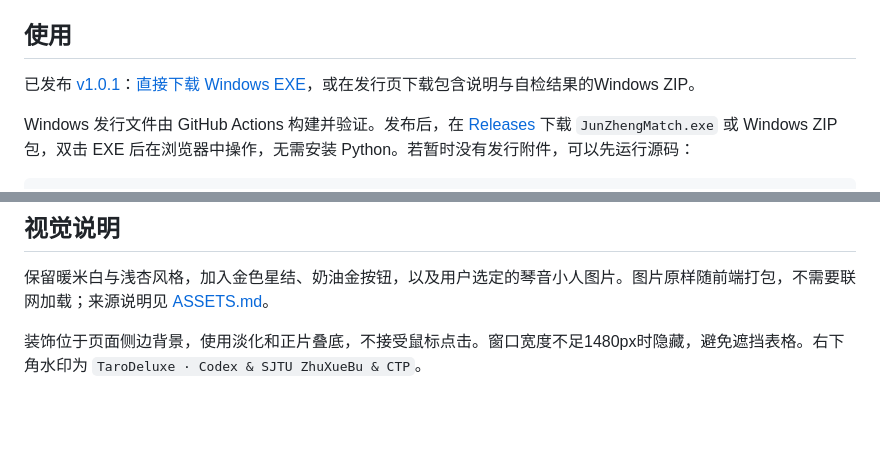
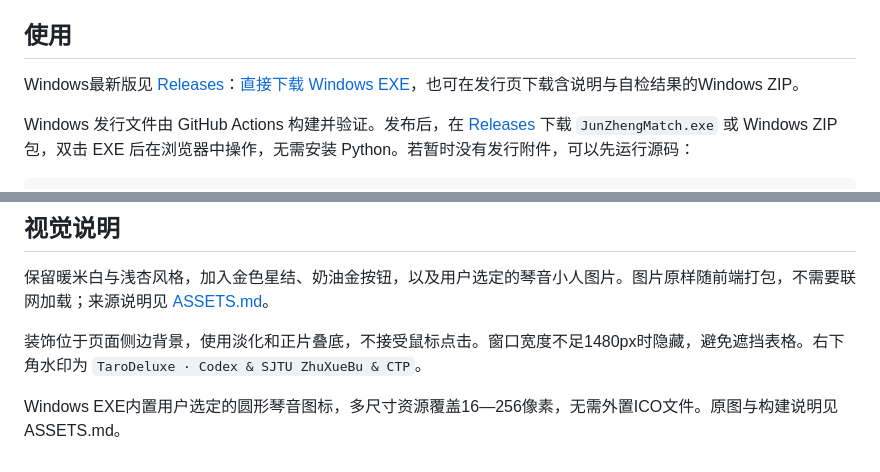
Before and after one commit to xiaoyuyuan2006dx/SJTU-JunZhengMatch, a Markdown page: README.md, 2 parts joined by grey strips. Rendered like a GitHub page; blank space fills up the shorter version.

Commit message:
Document icon release and link latest portable download [skip ci]

```diff
--- a/README.md
+++ b/README.md
@@ -6,7 +6,7 @@ TaroDeluxe · Codex & SJTU ZhuXueBu & CTP
 
 ## 使用
 
-已发布 [v1.0.1](https://github.com/xiaoyuyuan2006dx/SJTU-JunZhengMatch/releases/tag/v1.0.1)：[直接下载 Windows EXE](https://github.com/xiaoyuyuan2006dx/SJTU-JunZhengMatch/releases/download/v1.0.1/JunZhengMatch.exe)，或在发行页下载包含说明与自检结果的Windows ZIP。
+Windows最新版见 [Releases](https://github.com/xiaoyuyuan2006dx/SJTU-JunZhengMatch/releases/latest)：[直接下载 Windows EXE](https://github.com/xiaoyuyuan2006dx/SJTU-JunZhengMatch/releases/latest/download/JunZhengMatch.exe)，也可在发行页下载含说明与自检结果的Windows ZIP。
 
 Windows 发行文件由 GitHub Actions 构建并验证。发布后，在 [Releases](https://github.com/xiaoyuyuan2006dx/SJTU-JunZhengMatch/releases) 下载 `JunZhengMatch.exe` 或 Windows ZIP 包，双击 EXE 后在浏览器中操作，无需安装 Python。若暂时没有发行附件，可以先运行源码：
 
@@ -97,3 +97,5 @@ python tools/verify_app.py --report http-self-test.json
 保留暖米白与浅杏风格，加入金色星结、奶油金按钮，以及用户选定的琴音小人图片。图片原样随前端打包，不需要联网加载；来源说明见 [ASSETS.md](ASSETS.md)。
 
 装饰位于页面侧边背景，使用淡化和正片叠底，不接受鼠标点击。窗口宽度不足1480px时隐藏，避免遮挡表格。右下角水印为 `TaroDeluxe · Codex & SJTU ZhuXueBu & CTP`。
+
+Windows EXE内置用户选定的圆形琴音图标，多尺寸资源覆盖16—256像素，无需外置ICO文件。原图与构建说明见ASSETS.md。
```
Also changed, not shown: RELEASING.md (+4 -4 lines), REVIEW.md (+4 -0 lines).
